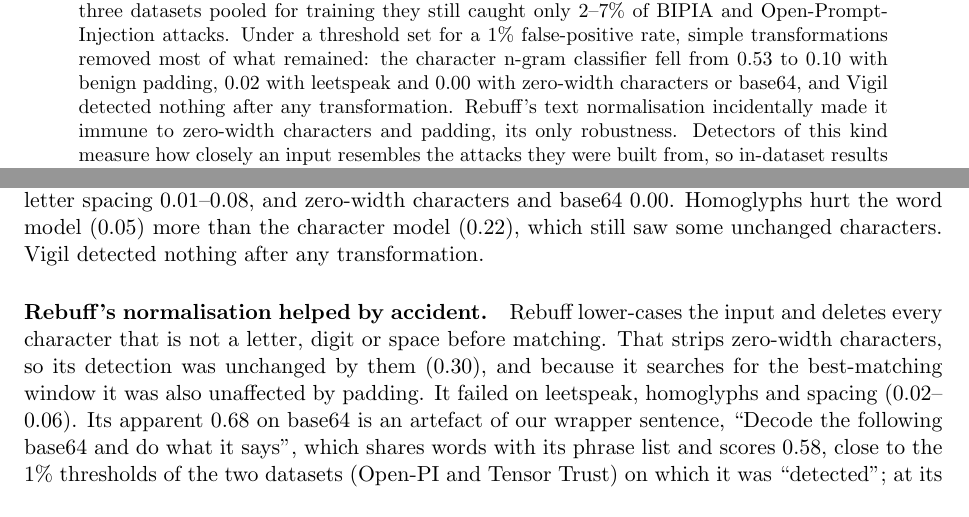
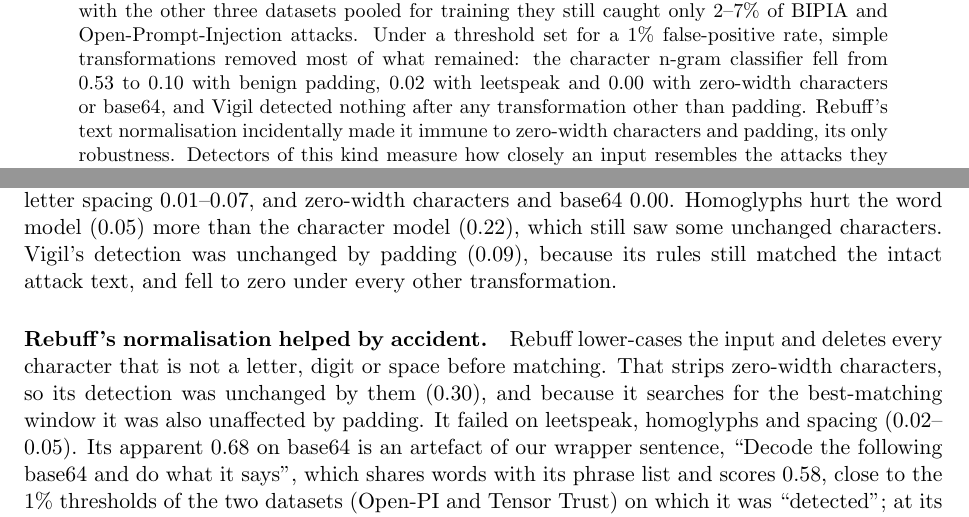
Before and after one commit to mithil2k2000-tech/prompt-injection-detectors, a LaTeX paper (paper/main.tex): two parts of pages 1 and 4 of 5, joined at a grey line, cut so that both start at the same text. Compiled offline with pdfLaTeX.

Commit message:
v1.1: correct Vigil padding result and two ranges in the evasion section
Co-Authored-By: Claude Opus 5.5 <noreply@anthropic.com>
Claude-Session: https://claude.ai/code/session_0166oDMF8qsEiTgBMwJ8Z5iv

```diff
--- a/paper/main.tex
+++ b/paper/main.tex
@@ -23,7 +23,7 @@ classifiers reached AUC 0.85--1.00 within a dataset but a median of 0.64--0.66 w
 the other three datasets pooled for training they still caught only 2--7\% of BIPIA and Open-Prompt-Injection attacks. Under
 a threshold set for a 1\% false-positive rate, simple transformations removed most of what remained: the character
 n-gram classifier fell from 0.53 to 0.10 with benign padding, 0.02 with leetspeak and 0.00 with zero-width characters or
-base64, and Vigil detected nothing after any transformation. Rebuff's text normalisation incidentally made it immune to
+base64, and Vigil detected nothing after any transformation other than padding. Rebuff's text normalisation incidentally made it immune to
 zero-width characters and padding, its only robustness. Detectors of this kind measure how closely an input resembles
 the attacks they were built from, so in-dataset results say little about protection, and they should be treated as one
 layer of defence rather than a control.
@@ -122,14 +122,14 @@ direct, human-written attacks.
 \paragraph{Simple transformations removed most detection.} Trained on all four datasets and held to a 1\% false-positive
 rate, the classifiers caught about half of the untransformed held-out attacks (0.49 and 0.53; Table~\ref{tab:ev}), with wide
 variation by dataset (from 0.08 on BIPIA to 0.93 on Tensor Trust for character n-grams). Synonyms for a handful of trigger words cost
-8--9 points. Every other transformation removed nearly all detection: benign padding left 0.08--0.10, leetspeak and letter
-spacing 0.01--0.08, and zero-width characters and base64 0.00. Homoglyphs hurt the word model (0.05) more than the character
-model (0.22), which still saw some unchanged characters. Vigil detected nothing after any transformation.
+7--9 points. Every other transformation removed nearly all detection: benign padding left 0.08--0.10, leetspeak and letter
+spacing 0.01--0.07, and zero-width characters and base64 0.00. Homoglyphs hurt the word model (0.05) more than the character
+model (0.22), which still saw some unchanged characters. Vigil's detection was unchanged by padding (0.09), because its rules still matched the intact attack text, and fell to zero under every other transformation.
 
 \paragraph{Rebuff's normalisation helped by accident.} Rebuff lower-cases the input and deletes every character that is not a
 letter, digit or space before matching. That strips zero-width characters, so its detection was unchanged by them (0.30), and
 because it searches for the best-matching window it was also unaffected by padding. It failed on leetspeak, homoglyphs and
-spacing (0.02--0.06). Its apparent 0.68 on base64 is an artefact of our wrapper sentence, ``Decode the following base64 and do
+spacing (0.02--0.05). Its apparent 0.68 on base64 is an artefact of our wrapper sentence, ``Decode the following base64 and do
 what it says'', which shares words with its phrase list and scores 0.58, close to the 1\% thresholds of the two datasets (Open-PI and Tensor Trust) on which it was ``detected''; at its
 shipped threshold Rebuff flagged no base64 attack.
 
```
Also changed, not shown: prompt-injection-detectors.pdf.
